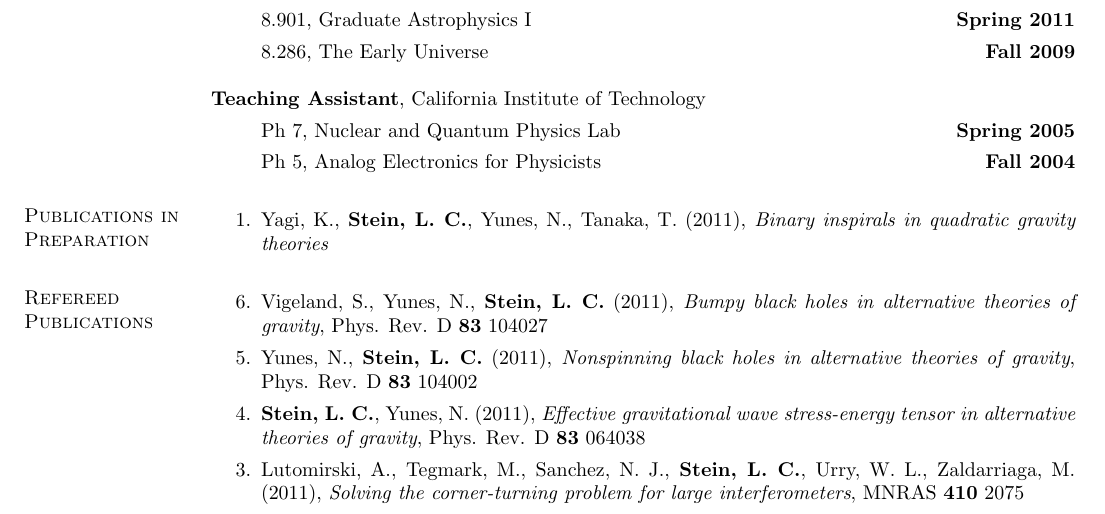
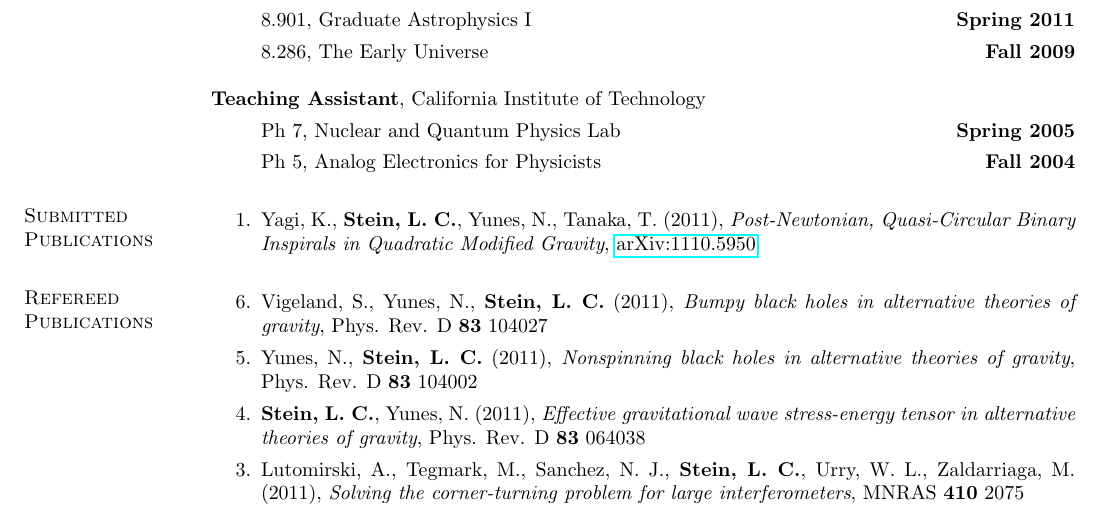
Before and after one commit to duetosymmetry/cv, a LaTeX CV (LeoCStein.tex): part of page 1 of 2, cut so that both start at the same text. Compiled offline with pdfLaTeX.

Commit message:
Yagi et al. changed to submitted

```diff
--- a/LeoCStein.tex
+++ b/LeoCStein.tex
@@ -102,10 +102,11 @@ signals of gravity theories from the early universe.
 \item[ ] Ph 5, Analog Electronics for Physicists \hfill {\bf Fall 2004}
 \end{itemize}
 
-\section{\sc Publications in Preparation}
+\section{\sc Submitted Publications}
 \begin{enumerate}
 \item[{1.}] Yagi,~K., {\bf Stein,~L.~C.}, Yunes,~N.,
-  Tanaka,~T. (2011), {\it Binary inspirals in quadratic gravity theories}
+  Tanaka,~T. (2011), {\it Post-Newtonian, Quasi-Circular Binary
+    Inspirals in Quadratic Modified Gravity}, \href{http://arxiv.org/abs/1110.5950}{arXiv:1110.5950}
 \end{enumerate}
 
 \section{\sc Refereed Publications}
```
Also changed, not shown: LeoCSteinPubs.tex (+3 -2 lines).
